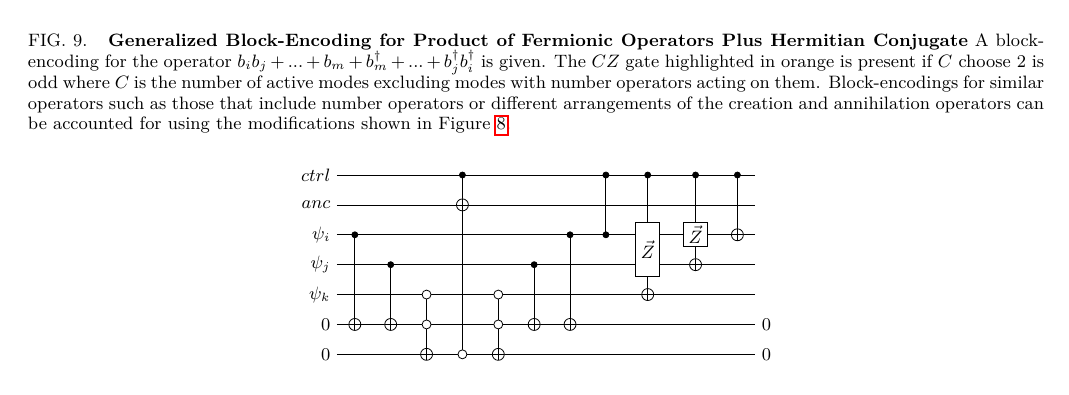
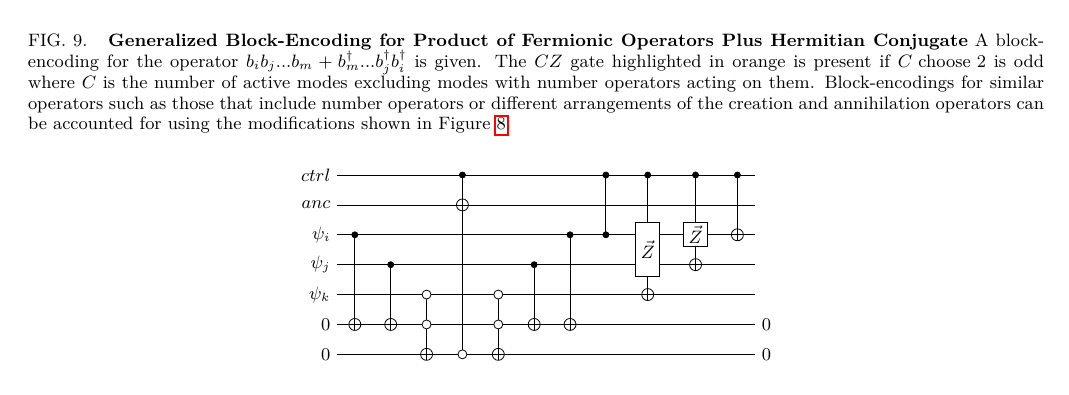
Before and after one commit to Tufts-QIQC/LOBE, a LaTeX paper (manuscript/main_submission.tex, which reads manuscript/text/ladder-operator-oracles.tex): part of page 17 of 38, cut so that both start at the same text. Compiled offline with pdfLaTeX.

Commit message:
Fixing bug in text

```diff
--- a/manuscript/text/ladder-operator-oracles.tex
+++ b/manuscript/text/ladder-operator-oracles.tex
@@ -235,7 +235,7 @@ An example circuit diagram for an operator including a number operator is given
     \include{figures/qpic-code/fermionic/combinations/generalized}
     \caption{
         \textbf{Generalized Block-Encoding for Product of Fermionic Operators Plus Hermitian Conjugate}
-        A block-encoding for the operator $b_i b_j + ... + b_m + b_m^\dagger + ... + b_j^\dagger b_i^\dagger$ is given.
+        A block-encoding for the operator $b_i b_j ... b_m + b_m^\dagger ... b_j^\dagger b_i^\dagger$ is given.
         The $CZ$ gate highlighted in orange is present if $C \text{ choose } 2$ is odd where $C$ is the number of active modes excluding modes with number operators acting on them.
         Block-encodings for similar operators such as those that include number operators or different arrangements of the creation and annihilation operators can be accounted for using the modifications shown in Figure \ref{fig:fermionic-be-lc-modifications}.
     }
```
